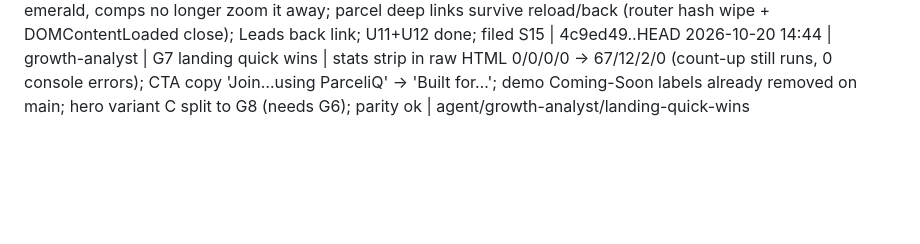
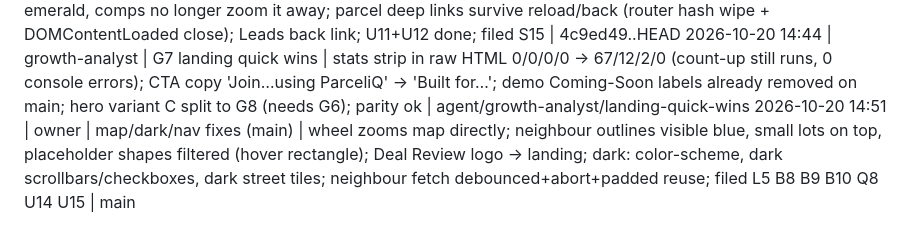
Before and after one commit to srikar2001/ParcelIQ, a Markdown page: ops/AGENT_LOG.md, the part around the change. GitHub-like rendering; blank space fills up the shorter version.

```diff
--- a/ops/AGENT_LOG.md
+++ b/ops/AGENT_LOG.md
@@ -33,3 +33,4 @@
 2026-10-20 18:25 | ux-polisher | U3 Dashboard | desktop/375 x light/dark fixture (3 batches incl. 90-char name + 9,876/1,204 counts); unlabelled verdict squares -> labelled pills; hidden (opacity 0) row actions 3/card -> persistent; keyboard-unreachable nav/cards/drop zone 7 -> 0 (Enter opens batch verified); unlabelled controls 5 -> 0; inactive tab ~2.4:1 -> AA (t2); tab labels wrapping 2 lines -> 1; phone name visible ~15 -> ~25 chars + counts on own row; 0 overflow, 0 page errors; parity ok; filed U14; shots ~/parceliq-agents/screenshots/ux-polisher/2026-10-20-dashboard | agent/ux-polisher/dashboard-polish
 2026-10-20 14:25 | owner | live UX pass + fixes (main) | dashboard no longer opens empty [Re-screen] row; verdict rows tinted->left accent; Deal Review map: no scroll hijack, fake 'Owner Contact' pin + Coming Soon removed, subject parcel bold emerald, comps no longer zoom it away; parcel deep links survive reload/back (router hash wipe + DOMContentLoaded close); Leads back link; U11+U12 done; filed S15 | 4c9ed49..HEAD
 2026-10-20 14:44 | growth-analyst | G7 landing quick wins | stats strip in raw HTML 0/0/0/0 → 67/12/2/0 (count-up still runs, 0 console errors); CTA copy 'Join…using ParceliQ' → 'Built for…'; demo Coming-Soon labels already removed on main; hero variant C split to G8 (needs G6); parity ok | agent/growth-analyst/landing-quick-wins
+2026-10-20 14:51 | owner | map/dark/nav fixes (main) | wheel zooms map directly; neighbour outlines visible blue, small lots on top, placeholder shapes filtered (hover rectangle); Deal Review logo -> landing; dark: color-scheme, dark scrollbars/checkboxes, dark street tiles; neighbour fetch debounced+abort+padded reuse; filed L5 B8 B9 B10 Q8 U14 U15 | main
```
Also changed, not shown: ops/BACKLOG.md (+7 -0 lines).
